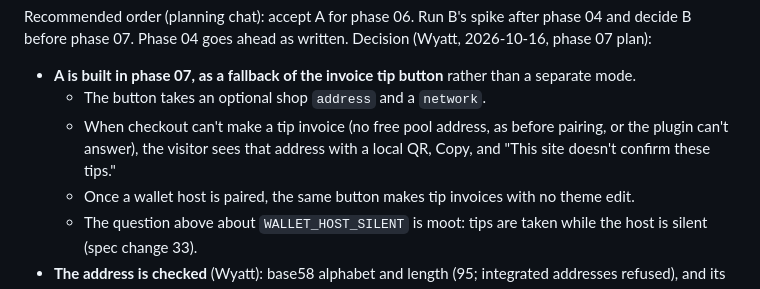
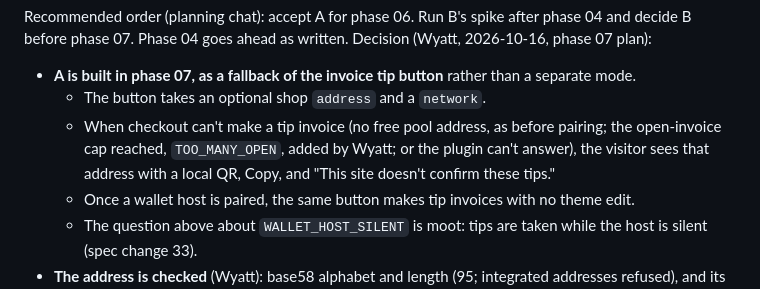
Before and after one commit to dwightsabeast/EmDash-MoneroPay, a Markdown page: docs/spec-changes.md, the part around the change. Rendered like a GitHub page.

Commit message:
Docs: spec change 18 A's fallback also on TOO_MANY_OPEN (Wyatt)
Co-Authored-By: Claude Opus 5.5 <noreply@anthropic.com>

```diff
--- a/docs/spec-changes.md
+++ b/docs/spec-changes.md
@@ -393,7 +393,7 @@ Recommended order (planning chat): accept A for phase 06. Run B's spike after ph
 Decision (Wyatt, 2026-10-16, phase 07 plan):
 - **A is built in phase 07, as a fallback of the invoice tip button** rather than a separate mode.
   - The button takes an optional shop `address` and a `network`.
-  - When checkout can't make a tip invoice (no free pool address, as before pairing, or the plugin can't answer), the visitor sees that address with a local QR, Copy, and "This site doesn't confirm these tips."
+  - When checkout can't make a tip invoice (no free pool address, as before pairing; the open-invoice cap reached, `TOO_MANY_OPEN`, added by Wyatt; or the plugin can't answer), the visitor sees that address with a local QR, Copy, and "This site doesn't confirm these tips."
   - Once a wallet host is paired, the same button makes tip invoices with no theme edit.
   - The question above about `WALLET_HOST_SILENT` is moot: tips are taken while the host is silent (spec change 33).
 - **The address is checked** (Wyatt): base58 alphabet and length (95; integrated addresses refused), and its network byte against `network`.
```
